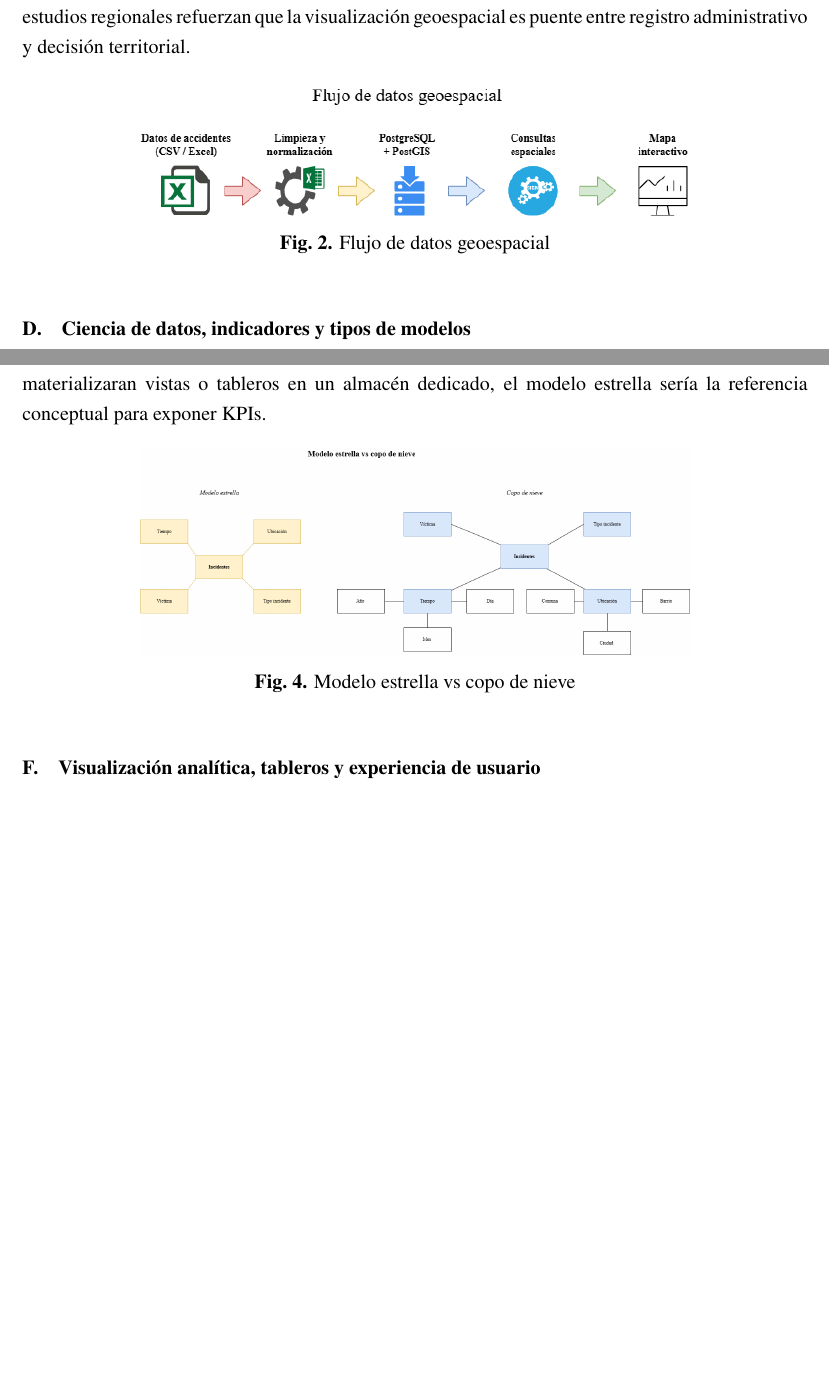
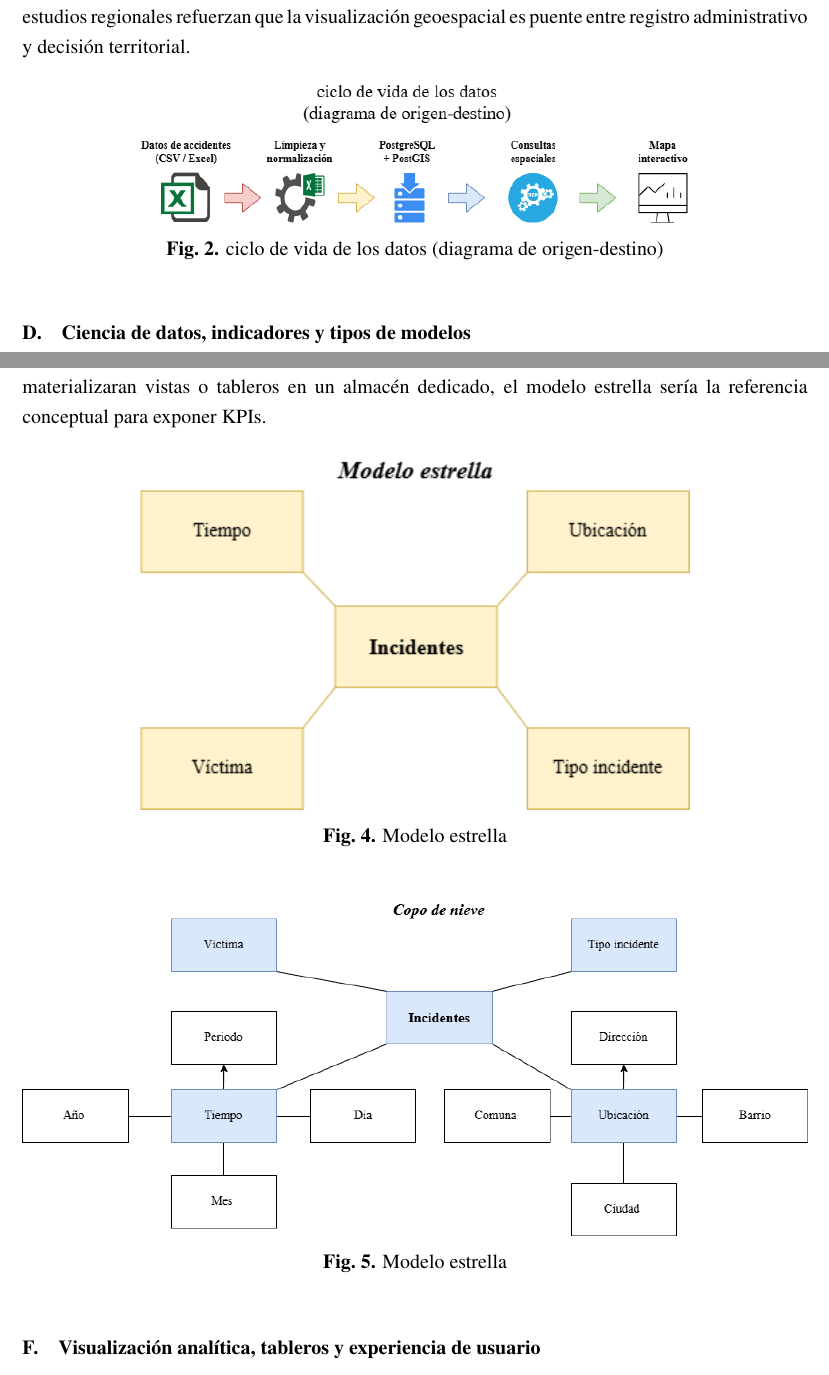
Before and after one commit to mitigacionJulian/tesis, a LaTeX document (main.tex, which reads sections/marco_conceptual.tex): two parts of pages 23 and 25 of 37 before the commit and two parts of pages 23 and 25 of 38 after it, joined at a grey line, cut so that both start at the same text, the shorter picture padded with empty space. Compiled offline with XeLaTeX; a missing font is replaced by an installed copy or a similar font.

Commit message:
Mejoras en graficos

```diff
--- a/sections/marco_conceptual.tex
+++ b/sections/marco_conceptual.tex
@@ -24,7 +24,7 @@ Los \textbf{SIG} integran datos georreferenciados con atributos descriptivos (ti
 \begin{figure}[h]
 	\centering
 	\includegraphics[width=0.7\linewidth]{"images/Flujo de datos geoespacial.drawio"}
-	\caption{Flujo de datos geoespacial}
+	\caption{ciclo de vida de los datos (diagrama de origen-destino)}
 	\label{fig:flujo-de-datos-geoespacial}
 \end{figure}
 
@@ -61,8 +61,15 @@ En este trabajo el \textbf{esquema operacional} en PostgreSQL sigue un \textbf{m
 \begin{figure}[h]
 	\centering
 	\includegraphics[width=0.7\linewidth]{"images/Arquitectura monolítica-Página-4.drawio"}
-	\caption{Modelo estrella vs copo de nieve}
+	\caption{Modelo estrella}
 	\label{fig:arquitectura-monolitica-pagina-4}
+\end{figure}
+
+\begin{figure}[h]
+	\centering
+	\includegraphics[width=1\linewidth]{"images/Arquitectura monolítica-Página-6.drawio"}
+	\caption{Modelo estrella}
+	\label{fig:arquitectura-monolitica-pagina-6}
 \end{figure}
 
 
```
Also changed, not shown: images/Arquitectura monolítica-Página-3.drawio.png, images/Arquitectura monolítica-Página-4.drawio.png, images/Arquitectura monolítica-Página-6.drawio.png (added), images/Arquitectura monolítica.drawio.png, images/DIAGRAMA DE METODOLOGÍA.drawio.png, images/Flujo de datos geoespacial.drawio.png, main.pdf, sections/marco_conceptual.tex (2 more changed lines).
